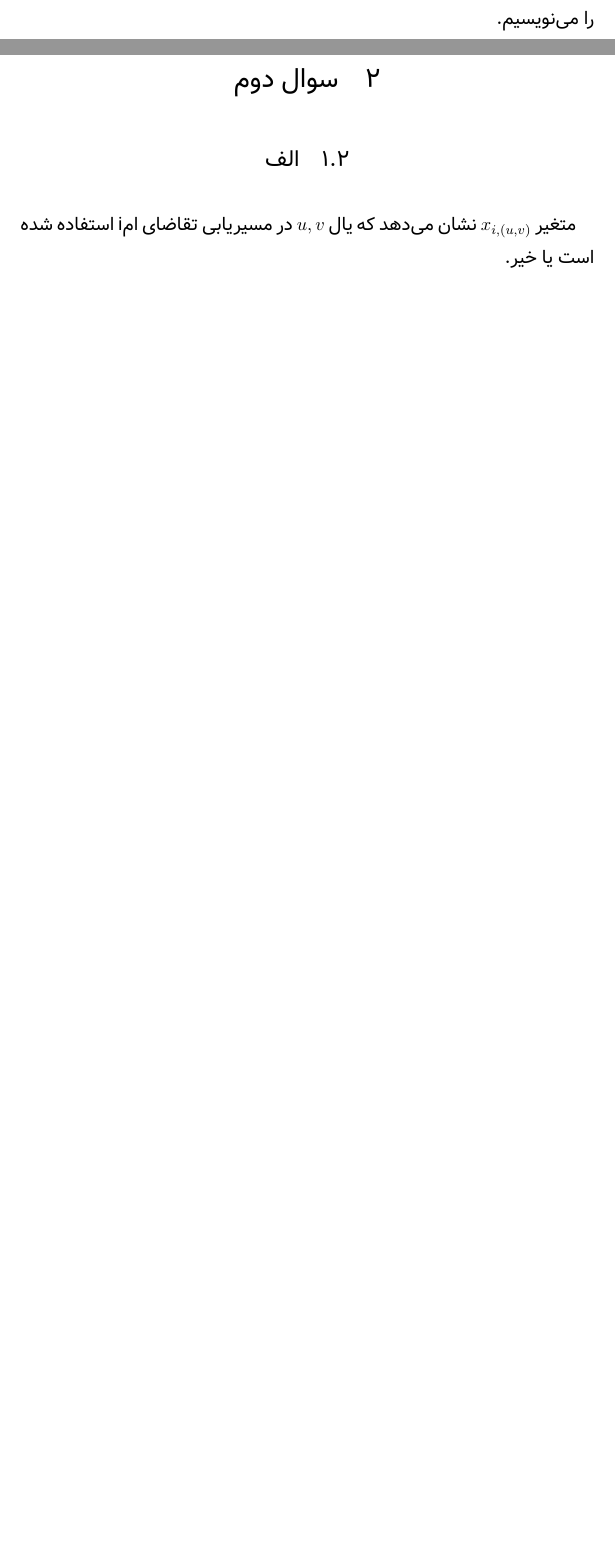
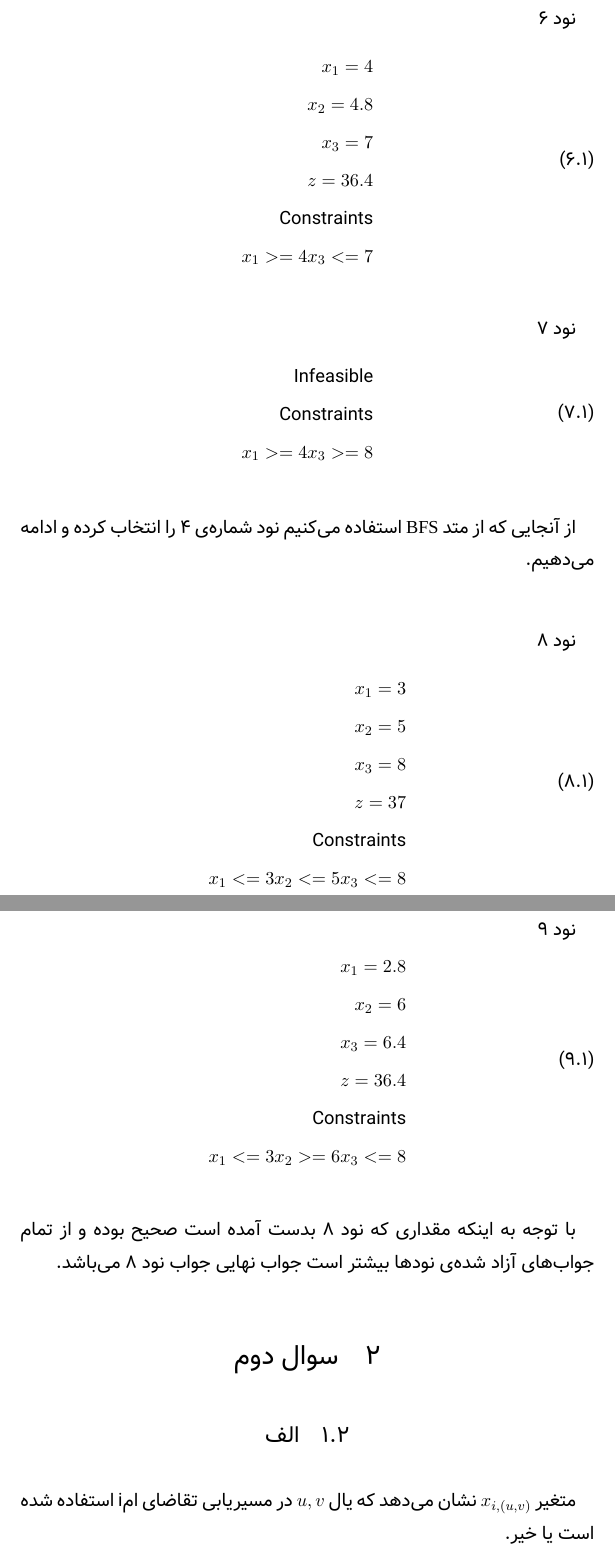
Before and after one commit to 1995parham/ON-Homework, a LaTeX problem sheet (HW3/main.tex): two parts of pages 1 and 2 of 8 before the commit and two parts of pages 4 and 5 of 11 after it, joined at a grey line, cut at the place of the change, the shorter picture padded with empty space. Compiled offline with XeLaTeX; a missing font is replaced by an installed copy or a similar font.

Commit message:
B&B of problem 1 of homework-3 is added.

```diff
--- a/HW3/main.tex
+++ b/HW3/main.tex
@@ -62,4 +62,3 @@
 
 \section{سوال اول}
 \paragraph{}
-از آنجایی که تابع هدف برای تمام گره‌ها یکسان است برای هر گره تنها محدودیت‌ها را می‌نویسیم.
@@ -66,3 +141,65 @@
+\paragraph{}
+نود ۶
+\begin{align}
+\begin{split}
+	x_1 = 4\\
+	x_2 = 4.8\\
+	x_3 = 7\\
+	z = 36.4\\
+	\text{Constraints}\\
+	x_1 >= 4
+	x_3 <= 7
+\end{split}
+\end{align}
+
+\paragraph{}
+نود ۷
+\begin{align}
+\begin{split}
+	\text{Infeasible}\\
+	\text{Constraints}\\
+	x_1 >= 4
+	x_3 >= 8
+\end{split}
+\end{align}
+
+\paragraph{}
+از آنجایی که از متد \lr{BFS} استفاده می‌کنیم
+نود شماره‌ی ۴ را انتخاب کرده و ادامه می‌دهیم.
+
+\paragraph{}
+نود ۸
+\begin{align}
+\begin{split}
+	x_1 = 3\\
+	x_2 = 5\\
+	x_3 = 8\\
+	z = 37\\
+	\text{Constraints}\\
+	x_1 <= 3
+	x_2 <= 5
+	x_3 <= 8
+\end{split}
+\end{align}
+
+\paragraph{}
+نود ۹
+\begin{align}
+\begin{split}
+	x_1 = 2.8\\
+	x_2 = 6\\
+	x_3 = 6.4\\
+	z = 36.4\\
+	\text{Constraints}\\
+	x_1 <= 3
+	x_2 >= 6
+	x_3 <= 8
+\end{split}
+\end{align}
+
+\paragraph{}
+با توجه به اینکه مقداری که نود ۸ بدست آمده است صحیح بوده
+و از تمام جواب‌های آزاد شده‌ی نودها بیشتر است جواب نهایی جواب نود ۸ می‌باشد.
 
 \section{سوال دوم}
 \subsection{الف}
```
Also changed, not shown: HW3/main.pdf, HW3/main.tex (76 more changed lines).
